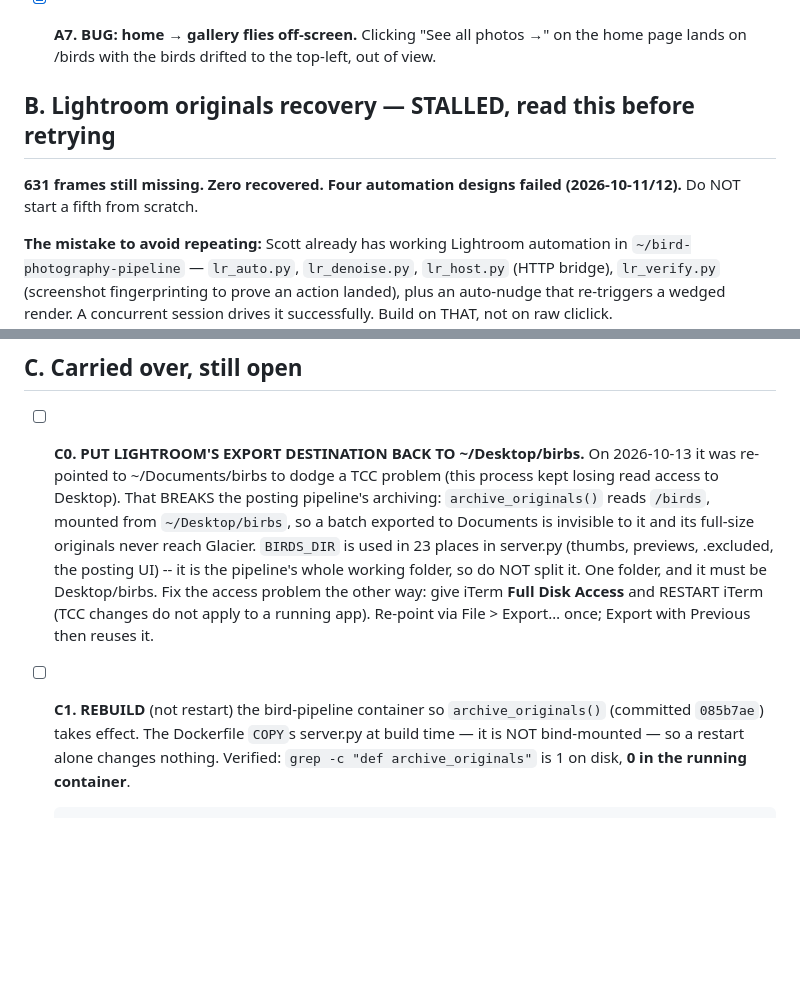
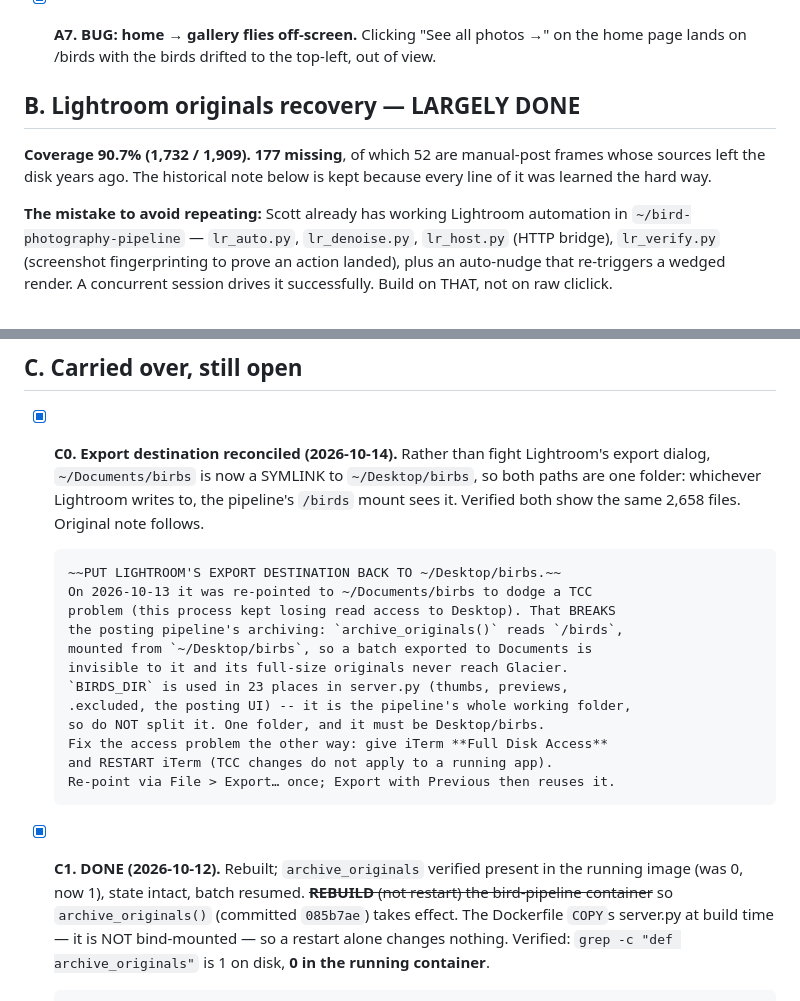
Before and after one commit to scottx611x/Website, a Markdown page: docs/ASKS.md, 2 parts joined by grey strips. Drawn GitHub-style; blank space fills up the shorter version.

Commit message:
Refresh the asks list: C0 and C1 are done
C0 solved by symlinking ~/Documents/birbs to ~/Desktop/birbs rather than
fighting Lightroom's export dialog -- one folder, two names, so the pipeline
mount sees whatever Lightroom writes. C1 (container rebuild) verified.

Co-Authored-By: Claude Opus 5 <noreply@anthropic.com>
Claude-Session: https://claude.ai/code/session_01U6kxS2Qwzd5WkvxAGTg5v4

```diff
--- a/docs/ASKS.md
+++ b/docs/ASKS.md
@@ -76,10 +76,11 @@ actual behaviour live, not just a 200.
       on the home page lands on /birds with the birds drifted to the top-left,
       out of view.
 
-## B. Lightroom originals recovery — STALLED, read this before retrying
+## B. Lightroom originals recovery — LARGELY DONE
 
-**631 frames still missing. Zero recovered. Four automation designs failed
-(2026-10-11/12).** Do NOT start a fifth from scratch.
+**Coverage 90.7% (1,732 / 1,909). 177 missing**, of which 52 are manual-post
+frames whose sources left the disk years ago. The historical note below is kept
+because every line of it was learned the hard way.
 
 **The mistake to avoid repeating:** Scott already has working Lightroom
 automation in `~/bird-photography-pipeline` — `lr_auto.py`, `lr_denoise.py`,
@@ -155,7 +156,13 @@ caught, 12/12 byte-verified before deleting 20 GB.
 
 ## C. Carried over, still open
 
-- [ ] **C0. PUT LIGHTROOM'S EXPORT DESTINATION BACK TO ~/Desktop/birbs.**
+- [x] **C0. Export destination reconciled (2026-10-14).** Rather than fight
+      Lightroom's export dialog, `~/Documents/birbs` is now a SYMLINK to
+      `~/Desktop/birbs`, so both paths are one folder: whichever Lightroom
+      writes to, the pipeline's `/birds` mount sees it. Verified both show
+      the same 2,658 files. Original note follows.
+
+      ~~PUT LIGHTROOM'S EXPORT DESTINATION BACK TO ~/Desktop/birbs.~~
       On 2026-10-13 it was re-pointed to ~/Documents/birbs to dodge a TCC
       problem (this process kept losing read access to Desktop). That BREAKS
       the posting pipeline's archiving: `archive_originals()` reads `/birds`,
@@ -168,7 +175,9 @@ caught, 12/12 byte-verified before deleting 20 GB.
       and RESTART iTerm (TCC changes do not apply to a running app).
       Re-point via File > Export… once; Export with Previous then reuses it.
 
-- [ ] **C1.** **REBUILD** (not restart) the bird-pipeline container so
+- [x] **C1. DONE (2026-10-12).** Rebuilt; `archive_originals` verified present
+      in the running image (was 0, now 1), state intact, batch resumed.
+      ~~**REBUILD** (not restart) the bird-pipeline container~~ so
       `archive_originals()` (committed `085b7ae`) takes effect. The Dockerfile
       `COPY`s server.py at build time — it is NOT bind-mounted — so a restart
       alone changes nothing. Verified: `grep -c "def archive_originals"` is 1
```
